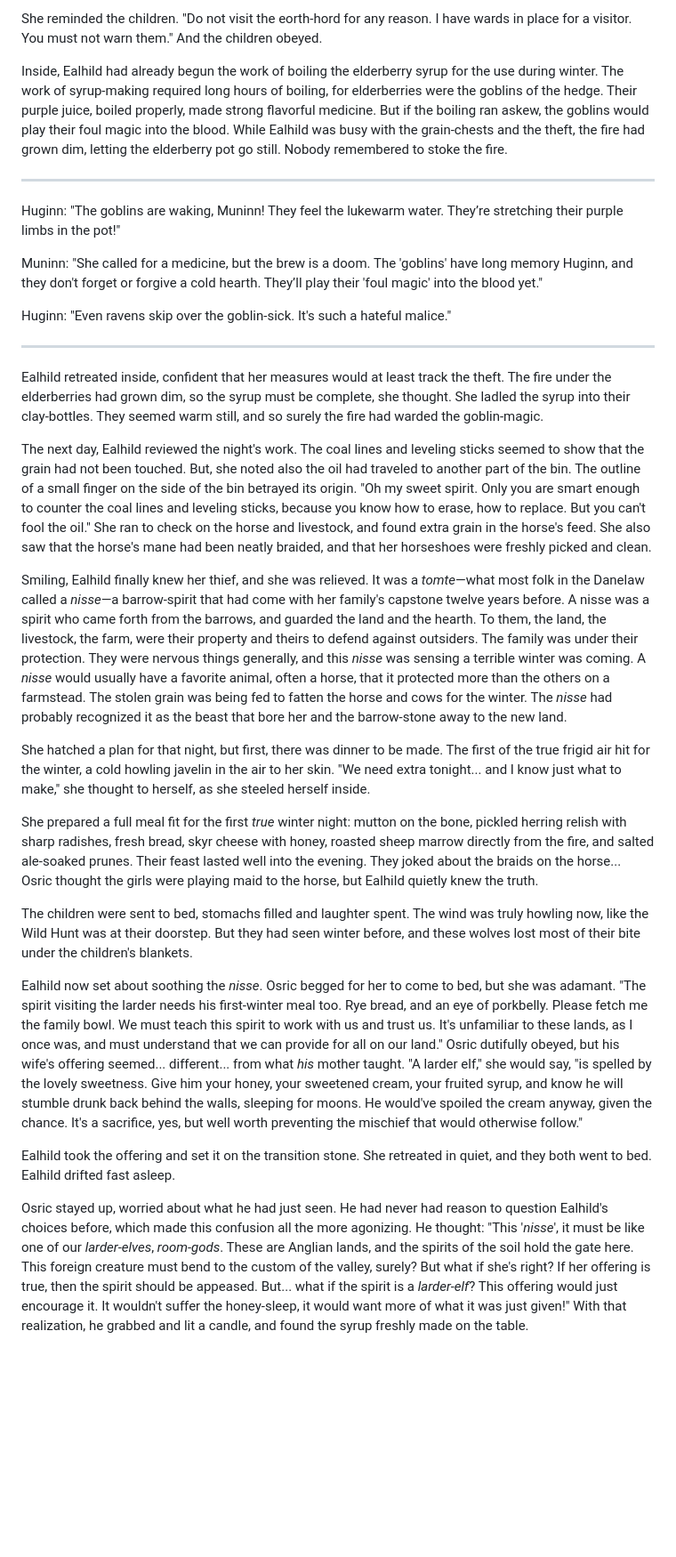
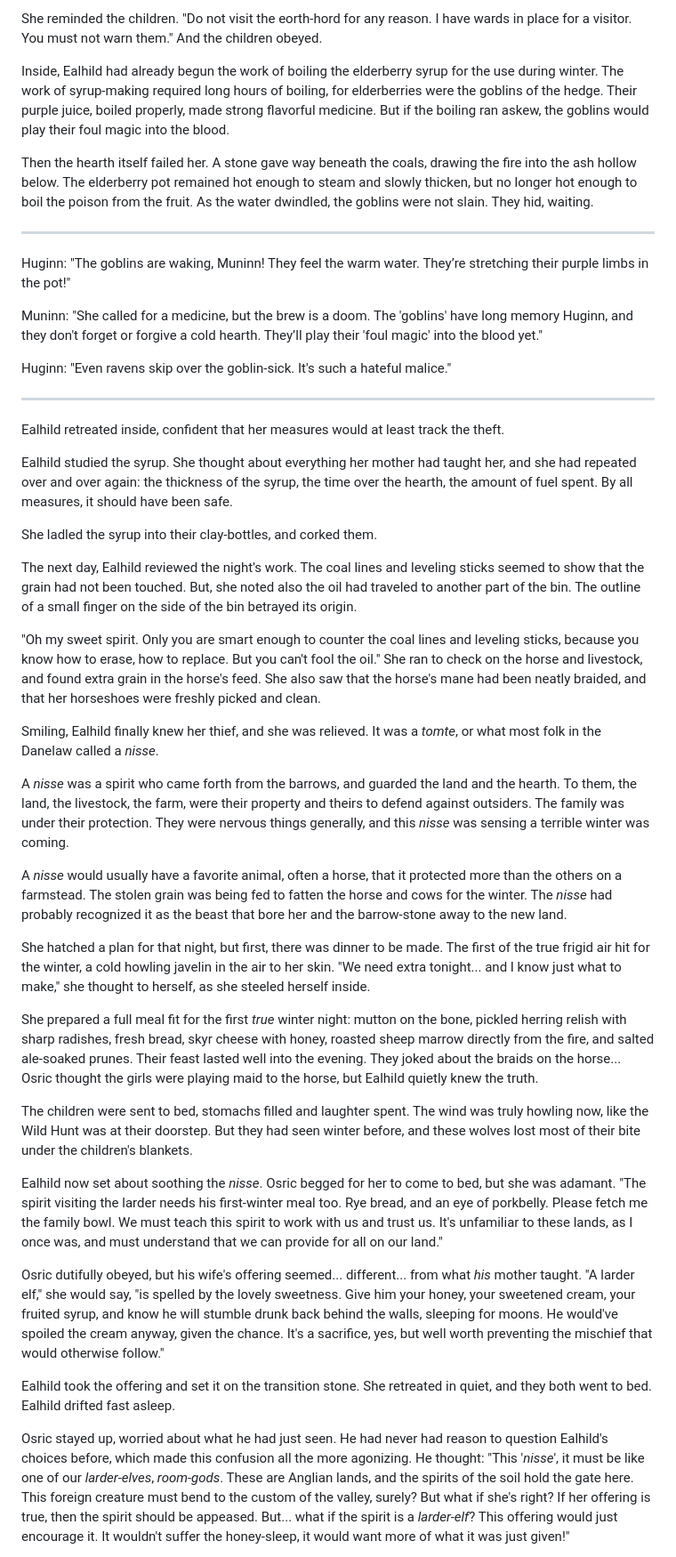
Before and after one commit to vaughan99/novels, a Markdown page: The Cynn - Strangers To Wyrd/manuscript/02010_chapter2.1.md, the part around one of its changes. Shown at 89% size. Drawn GitHub-style; blank space fills up the shorter version.

Commit message:
not Ealhild's fault at all

```diff
--- a/The Cynn - Strangers To Wyrd/manuscript/02010_chapter2.1.md
+++ b/The Cynn - Strangers To Wyrd/manuscript/02010_chapter2.1.md
@@ -125,11 +131,13 @@ And so she set to work. She started with the obvious things. "Maybe the feet of
 
 She reminded the children. "Do not visit the eorth-hord for any reason. I have wards in place for a visitor. You must not warn them." And the children obeyed.
 
-Inside, Ealhild had already begun the work of boiling the elderberry syrup for the use during winter. The work of syrup-making required long hours of boiling, for elderberries were the goblins of the hedge. Their purple juice, boiled properly, made strong flavorful medicine. But if the boiling ran askew, the goblins would play their foul magic into the blood. While Ealhild was busy with the grain-chests and the theft, the fire had grown dim, letting the elderberry pot go still. Nobody remembered to stoke the fire.
+Inside, Ealhild had already begun the work of boiling the elderberry syrup for the use during winter. The work of syrup-making required long hours of boiling, for elderberries were the goblins of the hedge. Their purple juice, boiled properly, made strong flavorful medicine. But if the boiling ran askew, the goblins would play their foul magic into the blood.
+
+Then the hearth itself failed her. A stone gave way beneath the coals, drawing the fire into the ash hollow below. The elderberry pot remained hot enough to steam and slowly thicken, but no longer hot enough to boil the poison from the fruit. As the water dwindled, the goblins were not slain. They hid, waiting.
 
 ---
 
-Huginn: "The goblins are waking, Muninn! They feel the lukewarm water. They’re stretching their purple limbs in the pot!"
+Huginn: "The goblins are waking, Muninn! They feel the warm water. They’re stretching their purple limbs in the pot!"
 
 Muninn: "She called for a medicine, but the brew is a doom. The 'goblins' have long memory Huginn, and they don't forget or forgive a cold hearth. They’ll play their 'foul magic' into the blood yet."
 
@@ -137,11 +145,21 @@ Huginn: "Even ravens skip over the goblin-sick. It's such a hateful malice."
 
 ---
 
-Ealhild retreated inside, confident that her measures would at least track the theft. The fire under the elderberries had grown dim, so the syrup must be complete, she thought. She ladled the syrup into their clay-bottles. They seemed warm still, and so surely the fire had warded the goblin-magic.
+Ealhild retreated inside, confident that her measures would at least track the theft.
 
-The next day, Ealhild reviewed the night's work. The coal lines and leveling sticks seemed to show that the grain had not been touched. But, she noted also the oil had traveled to another part of the bin. The outline of a small finger on the side of the bin betrayed its origin. "Oh my sweet spirit. Only you are smart enough to counter the coal lines and leveling sticks, because you know how to erase, how to replace. But you can't fool the oil." She ran to check on the horse and livestock, and found extra grain in the horse's feed. She also saw that the horse's mane had been neatly braided, and that her horseshoes were freshly picked and clean.
+Ealhild studied the syrup. She thought about everything her mother had taught her, and she had repeated over and over again: the thickness of the syrup, the time over the hearth, the amount of fuel spent. By all measures, it should have been safe.
 
-Smiling, Ealhild finally knew her thief, and she was relieved. It was a _tomte_—what most folk in the Danelaw called a _nisse_—a barrow-spirit that had come with her family's capstone twelve years before. A nisse was a spirit who came forth from the barrows, and guarded the land and the hearth. To them, the land, the livestock, the farm, were their property and theirs to defend against outsiders. The family was under their protection. They were nervous things generally, and this _nisse_ was sensing a terrible winter was coming. A _nisse_ would usually have a favorite animal, often a horse, that it protected more than the others on a farmstead. The stolen grain was being fed to fatten the horse and cows for the winter. The _nisse_ had probably recognized it as the beast that bore her and the barrow-stone away to the new land.
+She ladled the syrup into their clay-bottles, and corked them.
+
+The next day, Ealhild reviewed the night's work. The coal lines and leveling sticks seemed to show that the grain had not been touched. But, she noted also the oil had traveled to another part of the bin. The outline of a small finger on the side of the bin betrayed its origin.
+
+"Oh my sweet spirit. Only you are smart enough to counter the coal lines and leveling sticks, because you know how to erase, how to replace. But you can't fool the oil." She ran to check on the horse and livestock, and found extra grain in the horse's feed. She also saw that the horse's mane had been neatly braided, and that her horseshoes were freshly picked and clean.
+
+Smiling, Ealhild finally knew her thief, and she was relieved. It was a _tomte_, or what most folk in the Danelaw called a _nisse_.
+
+A _nisse_ was a spirit who came forth from the barrows, and guarded the land and the hearth. To them, the land, the livestock, the farm, were their property and theirs to defend against outsiders. The family was under their protection. They were nervous things generally, and this _nisse_ was sensing a terrible winter was coming.
+
+A _nisse_ would usually have a favorite animal, often a horse, that it protected more than the others on a farmstead. The stolen grain was being fed to fatten the horse and cows for the winter. The _nisse_ had probably recognized it as the beast that bore her and the barrow-stone away to the new land.
 
 She hatched a plan for that night, but first, there was dinner to be made. The first of the true frigid air hit for the winter, a cold howling javelin in the air to her skin. "We need extra tonight... and I know just what to make," she thought to herself, as she steeled herself inside.
 
@@ -149,9 +167,11 @@ She prepared a full meal fit for the first *true* winter night: mutton on the bo
 
 The children were sent to bed, stomachs filled and laughter spent. The wind was truly howling now, like the Wild Hunt was at their doorstep. But they had seen winter before, and these wolves lost most of their bite under the children's blankets.
 
-Ealhild now set about soothing the _nisse_. Osric begged for her to come to bed, but she was adamant. "The spirit visiting the larder needs his first-winter meal too. Rye bread, and an eye of porkbelly. Please fetch me the family bowl. We must teach this spirit to work with us and trust us. It's unfamiliar to these lands, as I once was, and must understand that we can provide for all on our land." Osric dutifully obeyed, but his wife's offering seemed... different... from what *his* mother taught. "A larder elf," she would say, "is spelled by the lovely sweetness. Give him your honey, your sweetened cream, your fruited syrup, and know he will stumble drunk back behind the walls, sleeping for moons. He would've spoiled the cream anyway, given the chance. It's a sacrifice, yes, but well worth preventing the mischief that would otherwise follow."
+Ealhild now set about soothing the _nisse_. Osric begged for her to come to bed, but she was adamant. "The spirit visiting the larder needs his first-winter meal too. Rye bread, and an eye of porkbelly. Please fetch me the family bowl. We must teach this spirit to work with us and trust us. It's unfamiliar to these lands, as I once was, and must understand that we can provide for all on our land."
+
+Osric dutifully obeyed, but his wife's offering seemed... different... from what *his* mother taught. "A larder elf," she would say, "is spelled by the lovely sweetness. Give him your honey, your sweetened cream, your fruited syrup, and know he will stumble drunk back behind the walls, sleeping for moons. He would've spoiled the cream anyway, given the chance. It's a sacrifice, yes, but well worth preventing the mischief that would otherwise follow."
 
 Ealhild took the offering and set it on the transition stone. She retreated in quiet, and they both went to bed. Ealhild drifted fast asleep.
 
-Osric stayed up, worried about what he had just seen. He had never had reason to question Ealhild's choices before, which made this confusion all the more agonizing. He thought: "This '_nisse_', it must be like one of our _larder-elves_, _room-gods_. These are Anglian lands, and the spirits of the soil hold the gate here. This foreign creature must bend to the custom of the valley, surely? But what if she's right? If her offering is true, then the spirit should be appeased. But... what if the spirit is a _larder-elf_? This offering would just encourage it. It wouldn't suffer the honey-sleep, it would want more of what it was just given!" With that realization, he grabbed and lit a candle, and found the syrup freshly made on the table.
+Osric stayed up, worried about what he had just seen. He had never had reason to question Ealhild's choices before, which made this confusion all the more agonizing. He thought: "This '_nisse_', it must be like one of our _larder-elves_, _room-gods_. These are Anglian lands, and the spirits of the soil hold the gate here. This foreign creature must bend to the custom of the valley, surely? But what if she's right? If her offering is true, then the spirit should be appeased. But... what if the spirit is a _larder-elf_? This offering would just encourage it. It wouldn't suffer the honey-sleep, it would want more of what it was just given!"
 
```
Also changed, not shown: other parts of The Cynn - Strangers To Wyrd/manuscript/02010_chapter2.1.md (+12 -4 lines).
